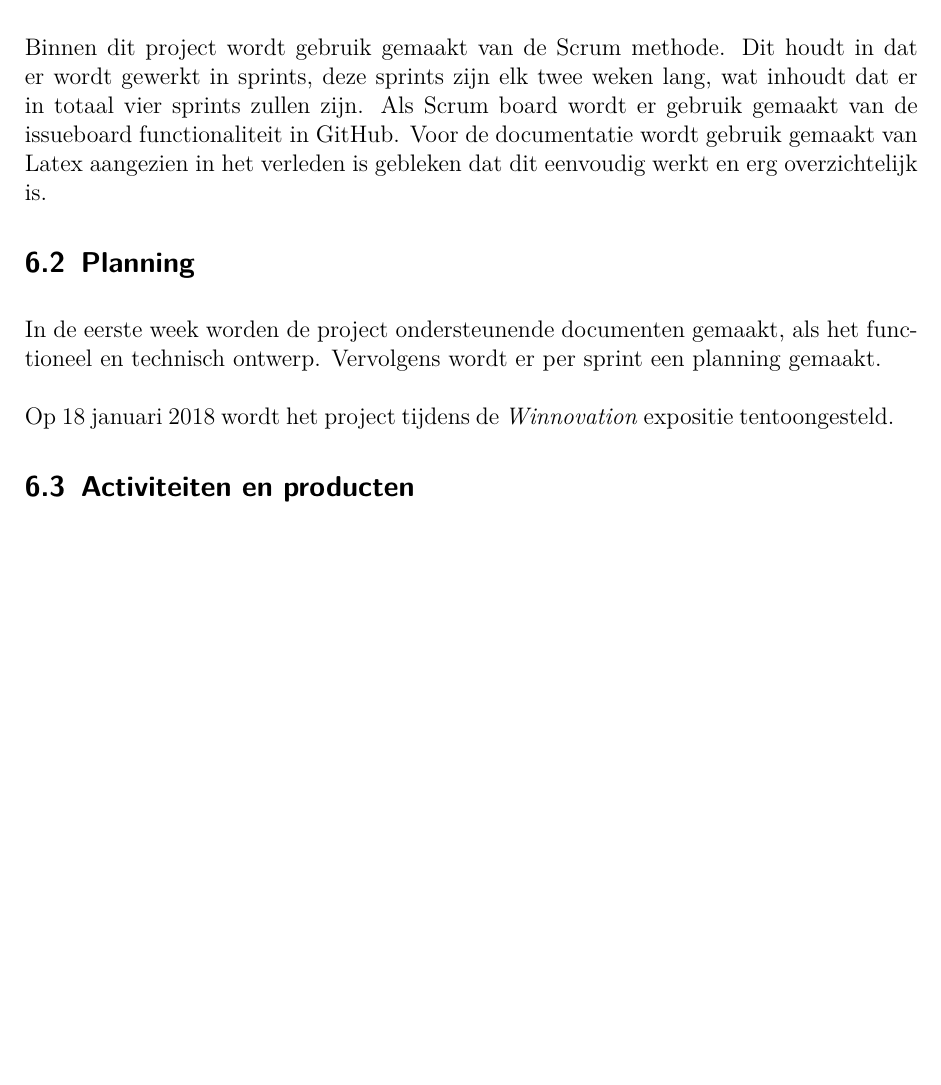
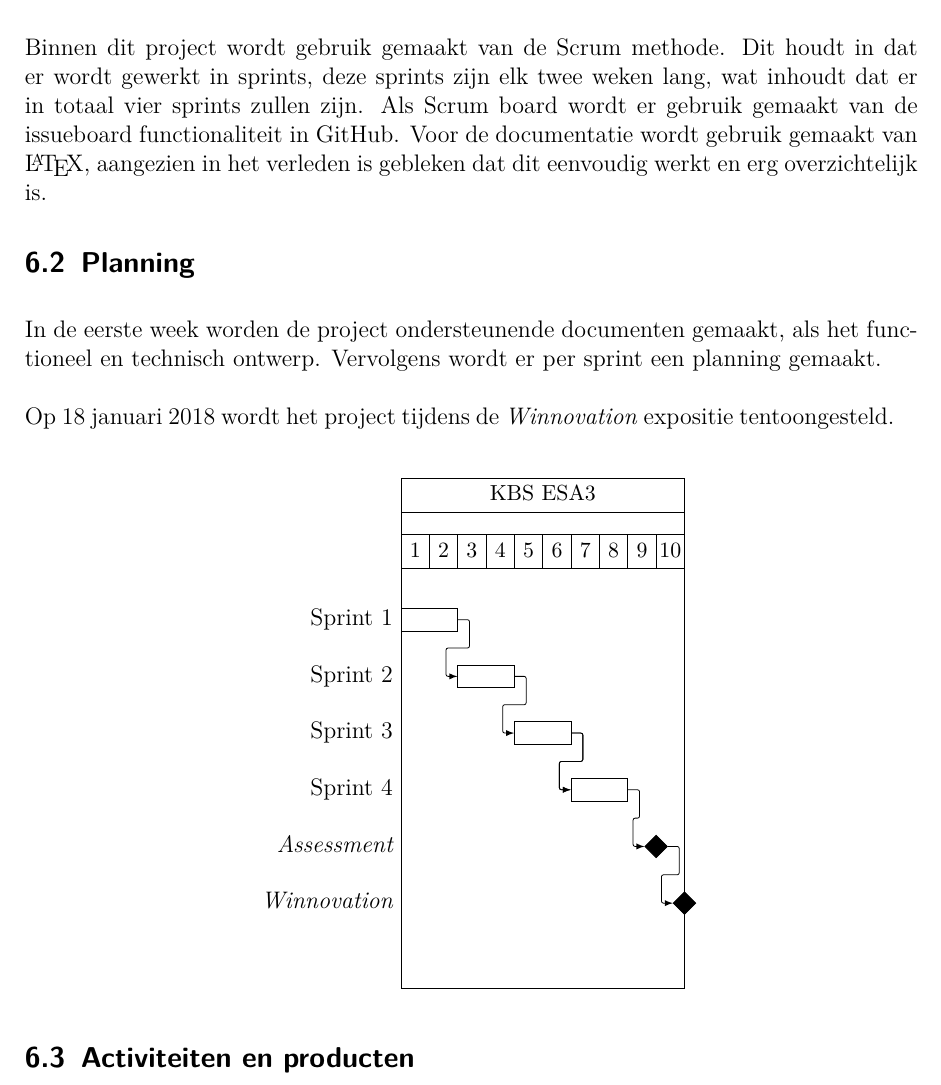
Before and after one commit to MTijmes/SmartMarkers, a LaTeX document (pva/pva.tex, which reads pva/methode.tex): part of page 10 of 10 before the commit and part of page 10 of 11 after it, cut so that both start at the same text, the shorter picture padded with empty space. Compiled offline with pdfLaTeX.

Commit message:
Add ganttchart

```diff
--- a/pva/methode.tex
+++ b/pva/methode.tex
@@ -5,7 +5,7 @@ Binnen dit project wordt gebruik gemaakt van de Scrum methode. Dit houdt
 in dat er wordt gewerkt in sprints, deze sprints zijn elk twee
 weken lang, wat inhoudt dat er in totaal vier sprints zullen zijn. Als
 Scrum board wordt er gebruik gemaakt van de issueboard functionaliteit
-in GitHub. Voor de documentatie wordt gebruik gemaakt van Latex aangezien
+in GitHub. Voor de documentatie wordt gebruik gemaakt van \LaTeX, aangezien
 in het verleden is gebleken dat dit eenvoudig werkt en erg overzichtelijk is.
 
 \subsection{Planning}
@@ -15,6 +15,22 @@ gemaakt.
 
 Op 18 januari 2018 wordt het project tijdens de \textit{Winnovation} expositie
 tentoongesteld.
+\begin{center}
+    \begin{ganttchart}[vgrid={draw=none,draw=none}]{1}{10}
+        \gantttitle{KBS ESA3}{10} \\
+        \gantttitlelist{1,...,10}{1} \\
+        % \ganttgroup{Group 1}{1}{7} \\
+        \ganttbar{Sprint 1}{1}{2} \\
+        \ganttlinkedbar{Sprint 2}{3}{4} \ganttnewline
+        \ganttlinkedbar{Sprint 3}{5}{6} \ganttnewline
+        \ganttlinkedbar{Sprint 4}{7}{8} \ganttnewline
+        \ganttmilestone{Assessment}{9} \ganttnewline
+        \ganttmilestone{Winnovation}{10} \ganttnewline
+        \ganttlink{elem2}{elem3}
+        \ganttlink{elem3}{elem4}
+        \ganttlink{elem4}{elem5}
+    \end{ganttchart}
+\end{center}
 
 \subsection{Activiteiten en producten}
 Er moeten een aantal taken en verslagen worden voltooid in de komende
--- a/pva/pva.tex
+++ b/pva/pva.tex
@@ -84,6 +84,7 @@
 
 % Misc
 \usepackage[shortlabels]{enumitem}
+\usepackage{pgfgantt}
 
 % Display
 \usepackage{lastpage}
```
